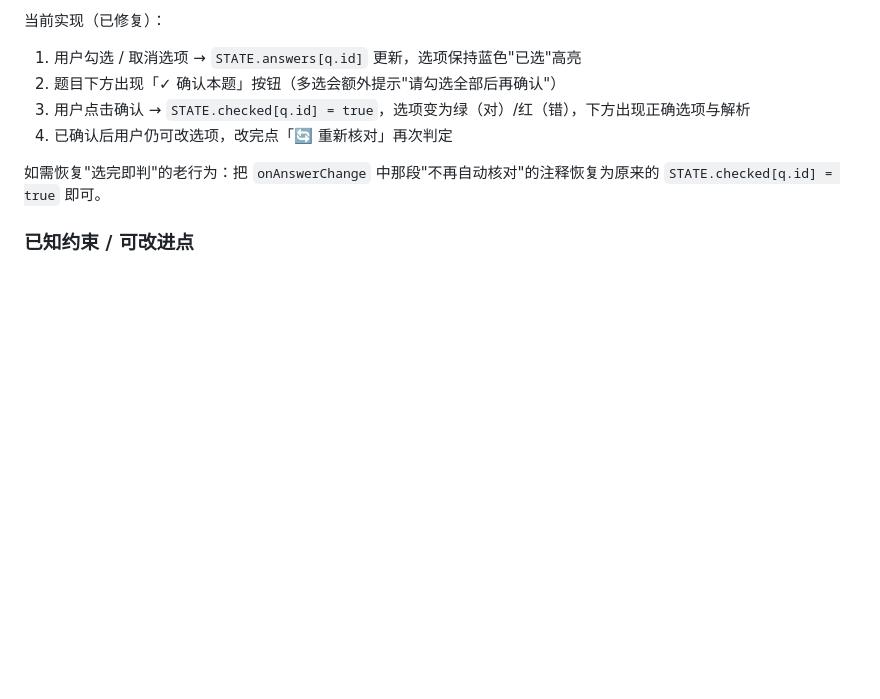
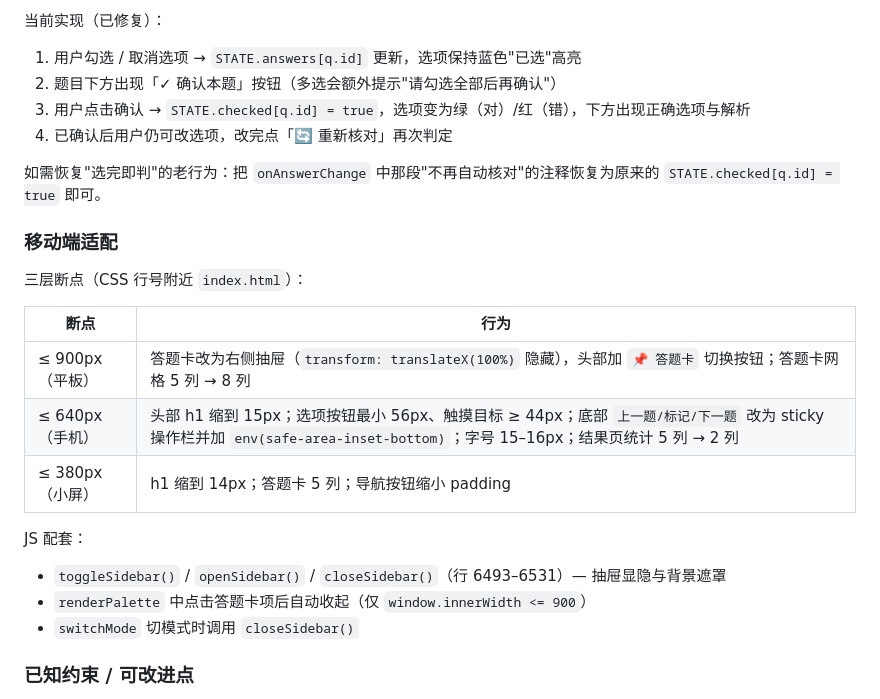
Before and after one commit to chenzx1300/shenzhen-wyc-exam, a Markdown page: CLAUDE.md, the part around the change. GitHub-like rendering; blank space fills up the shorter version.

Commit message:
docs: CLAUDE.md 新增移动端适配章节

```diff
--- a/CLAUDE.md
+++ b/CLAUDE.md
@@ -150,6 +150,21 @@ CSS 集中在 `<style>` 顶部，颜色变量在 `:root`（行 9–20）。修
 
 如需恢复"选完即判"的老行为：把 `onAnswerChange` 中那段"不再自动核对"的注释恢复为原来的 `STATE.checked[q.id] = true` 即可。
 
+### 移动端适配
+
+三层断点（CSS 行号附近 `index.html`）：
+
+| 断点 | 行为 |
+|---|---|
+| ≤ 900px（平板） | 答题卡改为右侧抽屉（`transform: translateX(100%)` 隐藏），头部加 `📌 答题卡` 切换按钮；答题卡网格 5 列 → 8 列 |
+| ≤ 640px（手机） | 头部 h1 缩到 15px；选项按钮最小 56px、触摸目标 ≥ 44px；底部 `上一题/标记/下一题` 改为 sticky 操作栏并加 `env(safe-area-inset-bottom)`；字号 15–16px；结果页统计 5 列 → 2 列 |
+| ≤ 380px（小屏） | h1 缩到 14px；答题卡 5 列；导航按钮缩小 padding |
+
+JS 配套：
+- `toggleSidebar()` / `openSidebar()` / `closeSidebar()`（行 6493–6531）— 抽屉显隐与背景遮罩
+- `renderPalette` 中点击答题卡项后自动收起（仅 `window.innerWidth <= 900`）
+- `switchMode` 切模式时调用 `closeSidebar()`
+
 ### 已知约束 / 可改进点
 
 - **无持久化**：刷新页面即丢失所有答题状态。如需保存进度，需在 `startPractice` / `startExam` / `onAnswerChange` 处接入 `localStorage`
```
